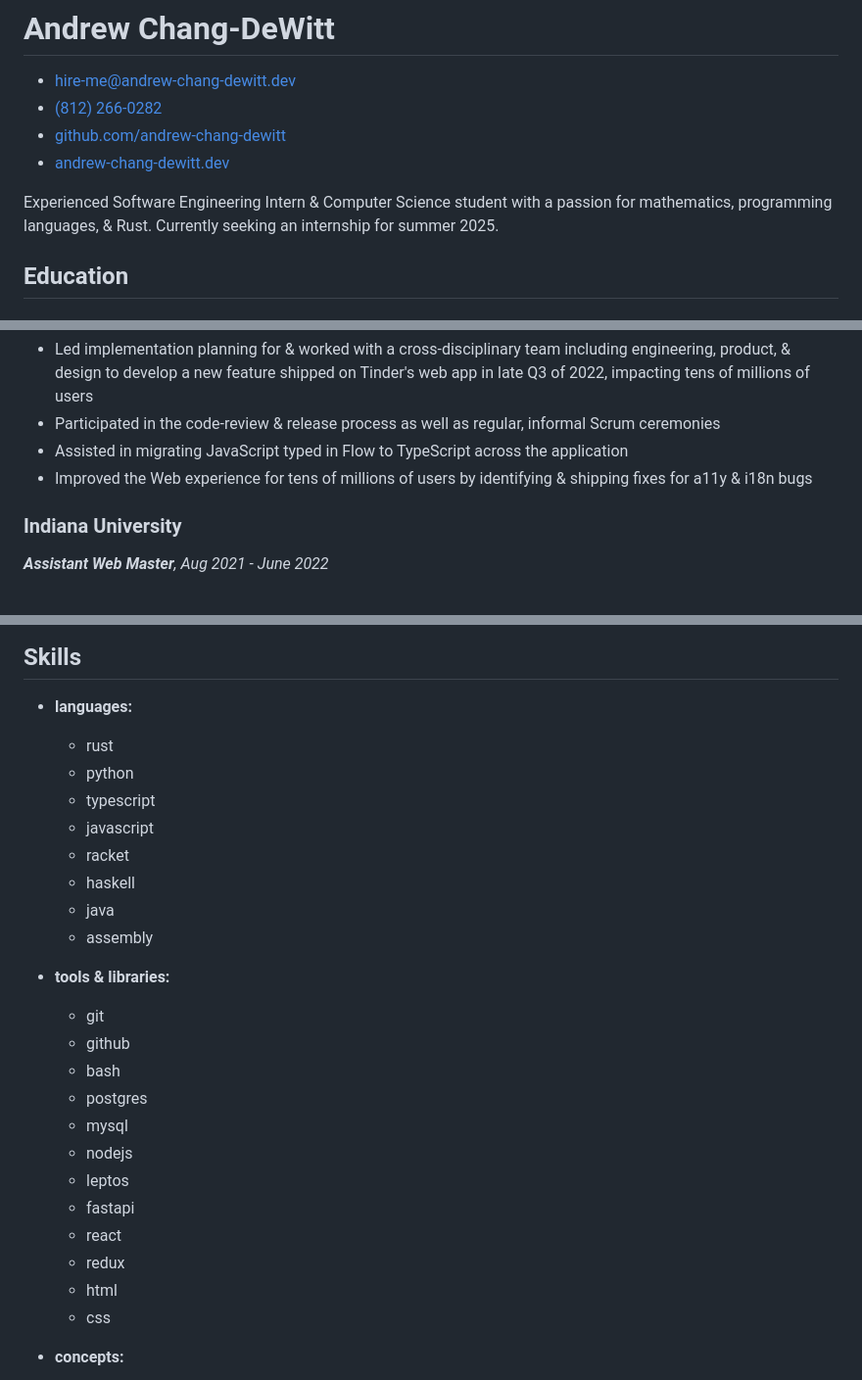
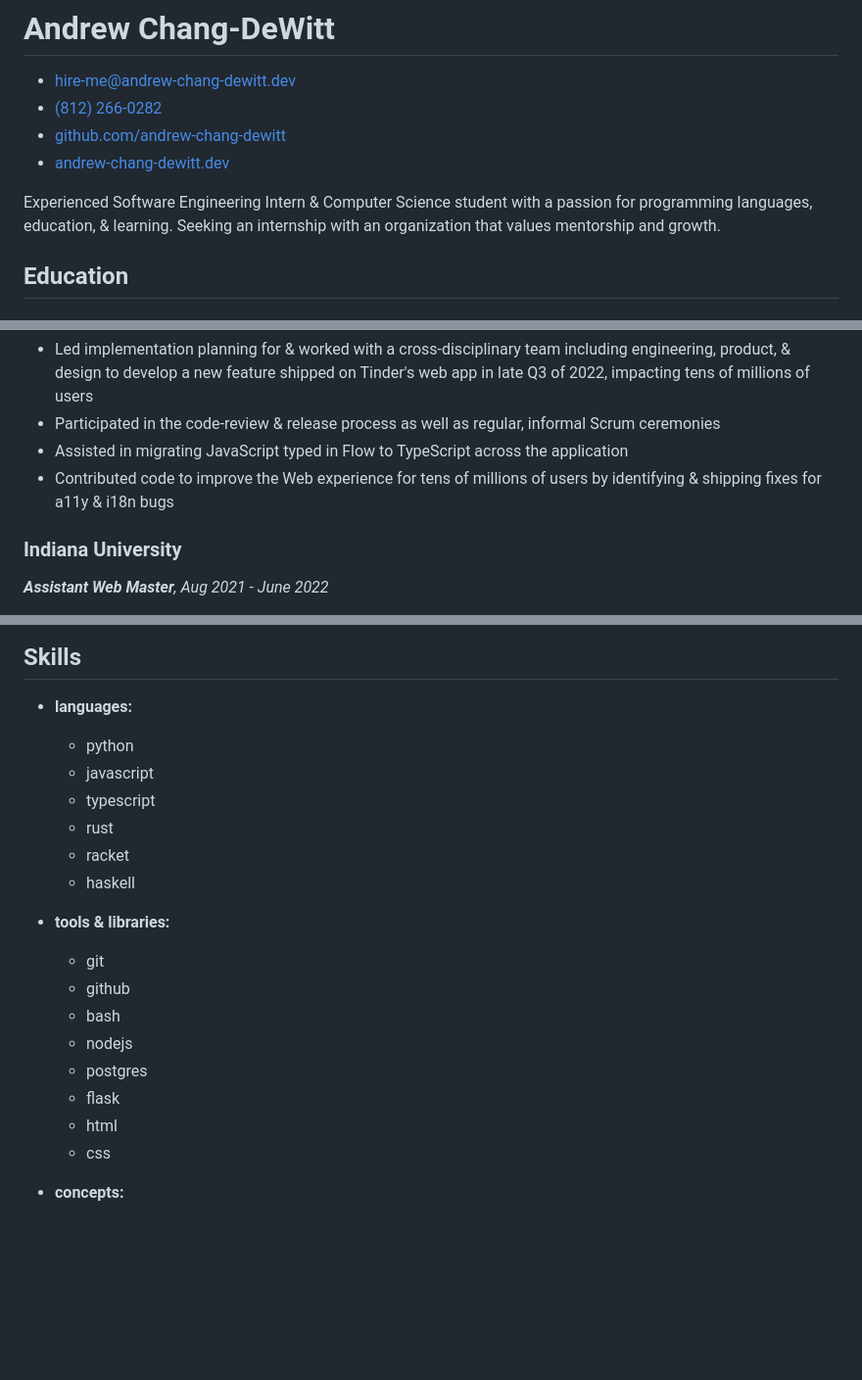
Before and after one commit to andrew-chang-dewitt/resume, a Markdown page: src/pages/resume.md, 3 parts joined by grey strips. Shown: that part at 98% size. Rendered like a GitHub page; blank space fills up the shorter version.

Commit message:
feat: begin customizing resume

```diff
--- a/src/pages/resume.md
+++ b/src/pages/resume.md
@@ -59,7 +59,8 @@ keywords:
 
 </span>
 
-Experienced Software Engineering Intern & Computer Science student with a passion for mathematics, programming languages, & Rust. Currently seeking an internship for summer 2025.
+Experienced Software Engineering Intern & Computer Science student with a passion for programming languages, education, & learning.
+Seeking an internship with an organization that values mentorship and growth.
 
 </header>
 <section id="education">
@@ -143,7 +144,7 @@ _**Web Engineering Intern**, June 2022 - Jan 2023_
 - Led implementation planning for & worked with a cross-disciplinary team including engineering, product, & design to develop a new feature shipped on Tinder's web app in late Q3 of 2022, impacting tens of millions of users
 - Participated in the code-review &amp; release process as well as regular, informal Scrum ceremonies
 - Assisted in migrating JavaScript typed in Flow to TypeScript across the application
-- Improved the Web experience for tens of millions of users by identifying & shipping fixes for a11y & i18n bugs
+- Contributed code to improve the Web experience for tens of millions of users by identifying & shipping fixes for a11y & i18n bugs
 
 </div>
 </section>
@@ -218,14 +219,12 @@ _**Eligibility Specialist**, Aug 2016 - Jun 2019_
 - **languages:**
   <span class="skills-list">
 
+  - python
+  - javascript
+  - typescript
   - rust
-  - python
-  - typescript
-  - javascript
   - racket
   - haskell
-  - java
-  - assembly
 
   </span>
 
@@ -235,13 +234,9 @@ _**Eligibility Specialist**, Aug 2016 - Jun 2019_
   - git
   - github
   - bash
+  - nodejs
   - postgres
-  - mysql
-  - nodejs
-  - leptos
-  - fastapi
-  - react
-  - redux
+  - flask
   - html
   - css
 
```
Also changed, not shown: other parts of src/pages/resume.md (+1 -1 lines).
